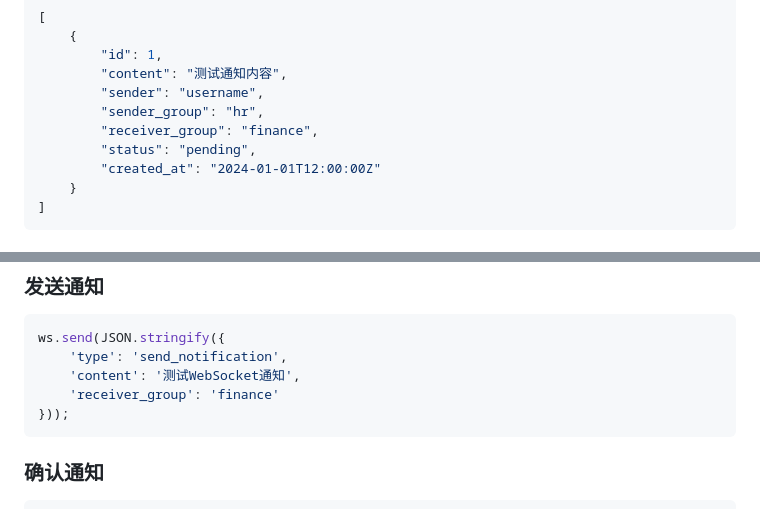
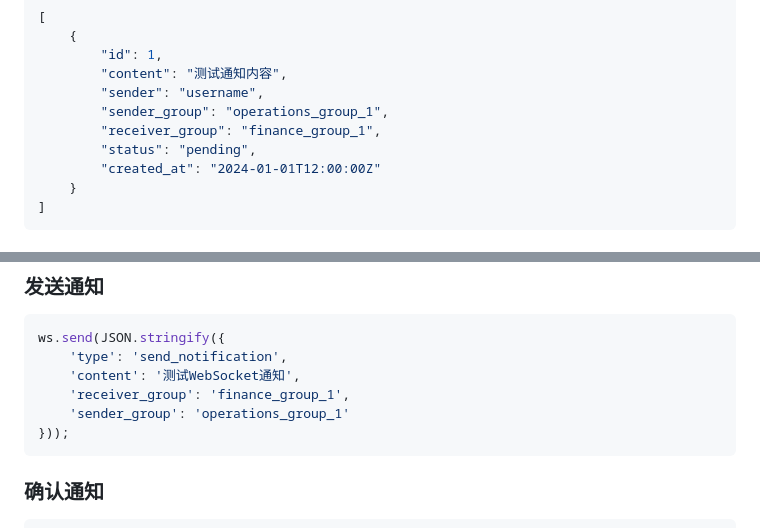
Before and after one commit to dingxiaotian1/channel_notify, a Markdown page: README.md, 2 parts joined by grey strips. Drawn GitHub-style.

````diff
--- a/README.md
+++ b/README.md
@@ -165,8 +167,8 @@ python manage.py runserver
         "id": 1,
         "content": "测试通知内容",
         "sender": "username",
-        "sender_group": "hr",
-        "receiver_group": "finance",
+        "sender_group": "operations_group_1",
+        "receiver_group": "finance_group_1",
         "status": "pending",
         "created_at": "2024-01-01T12:00:00Z"
     }
@@ -222,7 +224,8 @@ ws.onclose = function() {
 ws.send(JSON.stringify({
     'type': 'send_notification',
     'content': '测试WebSocket通知',
-    'receiver_group': 'finance'
+    'receiver_group': 'finance_group_1',
+    'sender_group': 'operations_group_1'
 }));
 ```
 
````
Also changed, not shown: other parts of README.md (+10 -8 lines).
